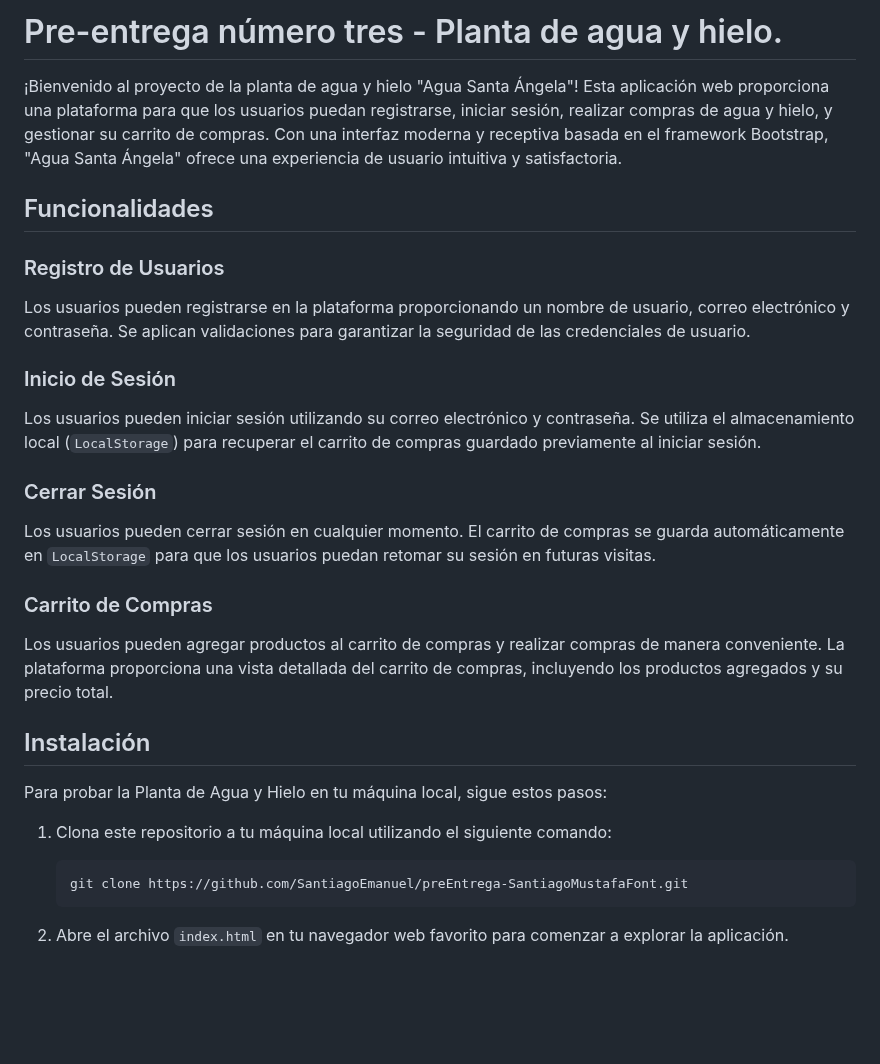
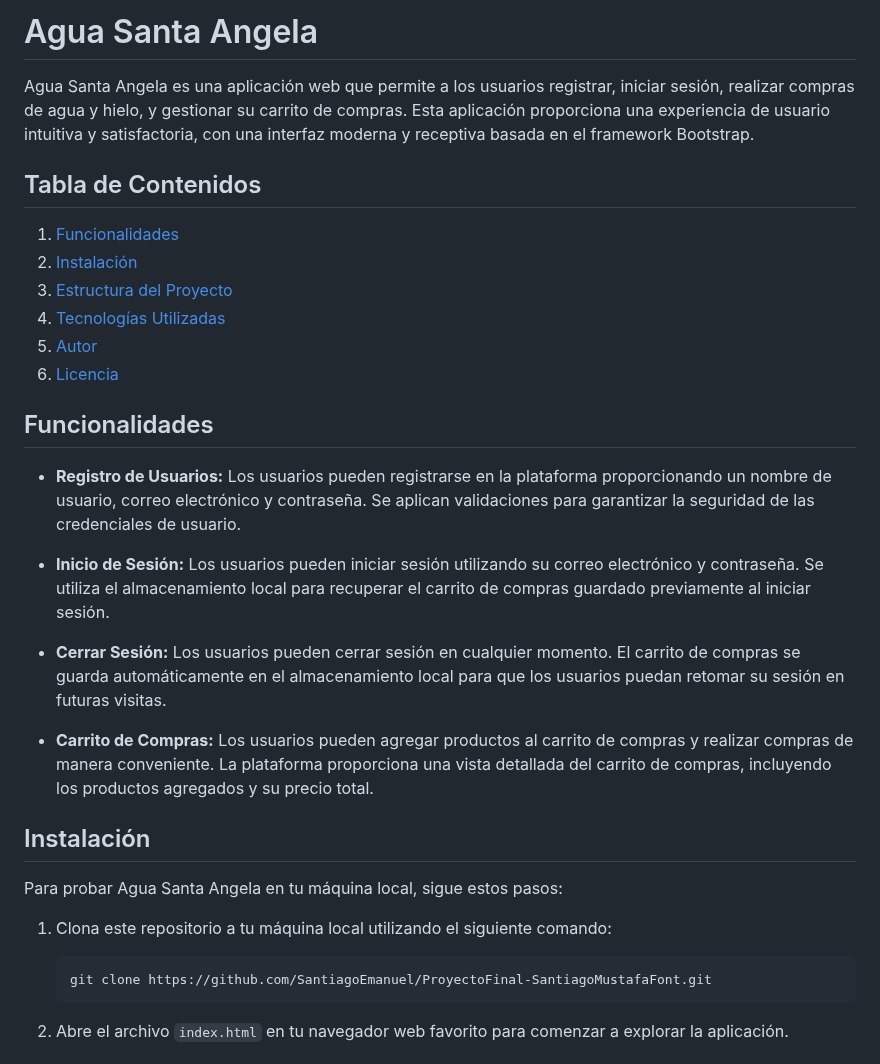
Before and after one commit to SantiagoEmanuel/ProyectoFinal-SantiagoMustafaFont, a Markdown page: README.md, the part around one of its changes. GitHub-like rendering; blank space fills up the shorter version.

````diff
--- a/README.md
+++ b/README.md
@@ -1,33 +1,34 @@
-# Pre-entrega número tres - Planta de agua y hielo.
+# Agua Santa Angela
 
-¡Bienvenido al proyecto de la planta de agua y hielo "Agua Santa Ángela"! Esta aplicación web proporciona una plataforma para que los usuarios puedan registrarse, iniciar sesión, realizar compras de agua y hielo, y gestionar su carrito de compras. Con una interfaz moderna y receptiva basada en el framework Bootstrap, "Agua Santa Ángela" ofrece una experiencia de usuario intuitiva y satisfactoria.
+Agua Santa Angela es una aplicación web que permite a los usuarios registrar, iniciar sesión, realizar compras de agua y hielo, y gestionar su carrito de compras. Esta aplicación proporciona una experiencia de usuario intuitiva y satisfactoria, con una interfaz moderna y receptiva basada en el framework Bootstrap.
+
+## Tabla de Contenidos
+
+1. [Funcionalidades](#funcionalidades)
+2. [Instalación](#instalación)
+3. [Estructura del Proyecto](#estructura-del-proyecto)
+4. [Tecnologías Utilizadas](#tecnologías-utilizadas)
+5. [Autor](#autor)
+6. [Licencia](#licencia)
 
 ## Funcionalidades
 
-### Registro de Usuarios
+- **Registro de Usuarios:** Los usuarios pueden registrarse en la plataforma proporcionando un nombre de usuario, correo electrónico y contraseña. Se aplican validaciones para garantizar la seguridad de las credenciales de usuario.
 
-Los usuarios pueden registrarse en la plataforma proporcionando un nombre de usuario, correo electrónico y contraseña. Se aplican validaciones para garantizar la seguridad de las credenciales de usuario.
+- **Inicio de Sesión:** Los usuarios pueden iniciar sesión utilizando su correo electrónico y contraseña. Se utiliza el almacenamiento local para recuperar el carrito de compras guardado previamente al iniciar sesión.
 
-### Inicio de Sesión
+- **Cerrar Sesión:** Los usuarios pueden cerrar sesión en cualquier momento. El carrito de compras se guarda automáticamente en el almacenamiento local para que los usuarios puedan retomar su sesión en futuras visitas.
 
-Los usuarios pueden iniciar sesión utilizando su correo electrónico y contraseña. Se utiliza el almacenamiento local (`LocalStorage`) para recuperar el carrito de compras guardado previamente al iniciar sesión.
-
-### Cerrar Sesión
-
-Los usuarios pueden cerrar sesión en cualquier momento. El carrito de compras se guarda automáticamente en `LocalStorage` para que los usuarios puedan retomar su sesión en futuras visitas.
-
-### Carrito de Compras
-
-Los usuarios pueden agregar productos al carrito de compras y realizar compras de manera conveniente. La plataforma proporciona una vista detallada del carrito de compras, incluyendo los productos agregados y su precio total.
+- **Carrito de Compras:** Los usuarios pueden agregar productos al carrito de compras y realizar compras de manera conveniente. La plataforma proporciona una vista detallada del carrito de compras, incluyendo los productos agregados y su precio total.
 
 ## Instalación
 
-Para probar la Planta de Agua y Hielo en tu máquina local, sigue estos pasos:
+Para probar Agua Santa Angela en tu máquina local, sigue estos pasos:
 
 1. Clona este repositorio a tu máquina local utilizando el siguiente comando:
 
-    ```git
-    git clone https://github.com/SantiagoEmanuel/preEntrega-SantiagoMustafaFont.git
+    ```
+    git clone https://github.com/SantiagoEmanuel/ProyectoFinal-SantiagoMustafaFont.git
     ```
 
 2. Abre el archivo `index.html` en tu navegador web favorito para comenzar a explorar la aplicación.
````
Also changed, not shown: other parts of README.md (+59 -43 lines).
